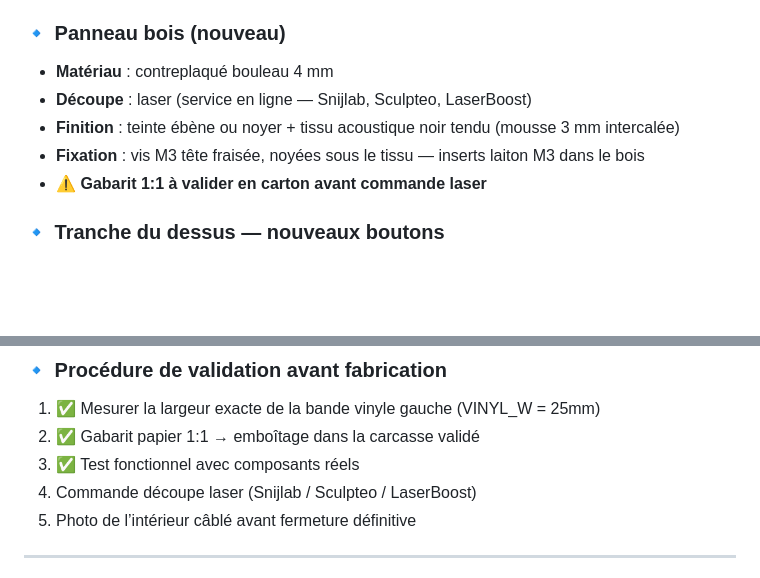
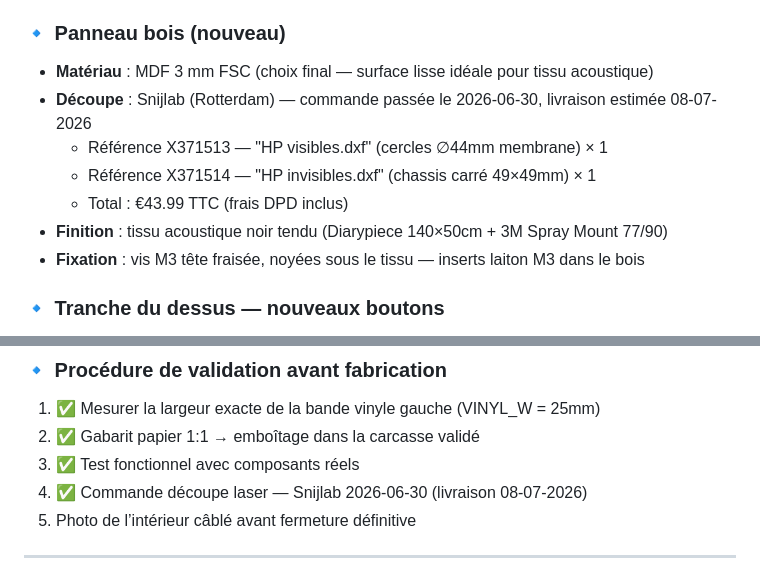
Before and after one commit to supitalp2-png/hechicero, a Markdown page: docs/80-hardware.md, 2 parts joined by grey strips. Drawn GitHub-style; blank space fills up the shorter version.

Commit message:
docs: audit session 12 + hardware tranche supérieure + commande façade Snijlab

```diff
--- a/docs/80-hardware.md
+++ b/docs/80-hardware.md
@@ -183,11 +183,13 @@ Positions dans le modèle OpenSCAD (X depuis bord gauche, estimées) :
 - HP droit centre : ~320 mm
 
 ### 🔹 Panneau bois (nouveau)
-- **Matériau** : contreplaqué bouleau 4 mm
-- **Découpe** : laser (service en ligne — Snijlab, Sculpteo, LaserBoost)
-- **Finition** : teinte ébène ou noyer + tissu acoustique noir tendu (mousse 3 mm intercalée)
+- **Matériau** : MDF 3 mm FSC (choix final — surface lisse idéale pour tissu acoustique)
+- **Découpe** : Snijlab (Rotterdam) — commande passée le 2026-06-30, livraison estimée 08-07-2026
+  - Référence X371513 — "HP visibles.dxf" (cercles ∅44mm membrane) × 1
+  - Référence X371514 — "HP invisibles.dxf" (chassis carré 49×49mm) × 1
+  - Total : €43.99 TTC (frais DPD inclus)
+- **Finition** : tissu acoustique noir tendu (Diarypiece 140×50cm + 3M Spray Mount 77/90)
 - **Fixation** : vis M3 tête fraisée, noyées sous le tissu — inserts laiton M3 dans le bois
-- ⚠️ **Gabarit 1:1 à valider en carton avant commande laser**
 
 ### 🔹 Tranche du dessus — nouveaux boutons
 
@@ -217,7 +219,7 @@ Gabarit papier 1:1 imprimé et testé dans la carcasse :
 1. ✅ Mesurer la largeur exacte de la bande vinyle gauche (VINYL_W = 25mm)
 2. ✅ Gabarit papier 1:1 → emboîtage dans la carcasse validé
 3. ✅ Test fonctionnel avec composants réels
-4. Commande découpe laser (Snijlab / Sculpteo / LaserBoost)
+4. ✅ Commande découpe laser — Snijlab 2026-06-30 (livraison 08-07-2026)
 5. Photo de l’intérieur câblé avant fermeture définitive
 
 ---
```
